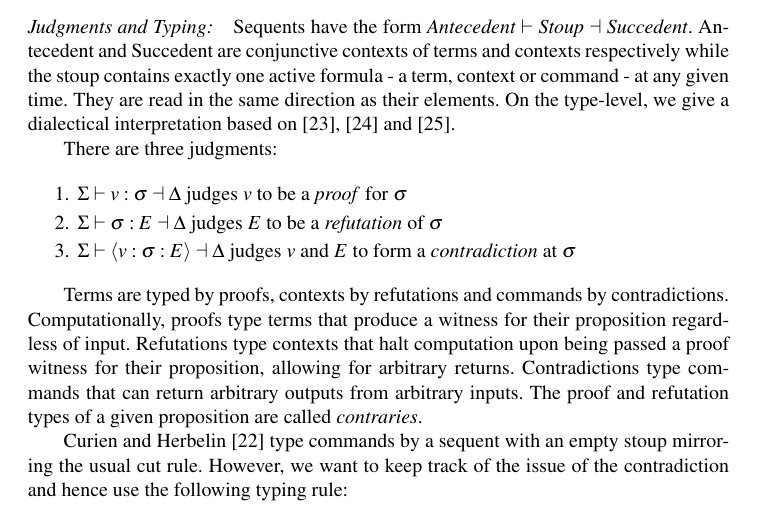
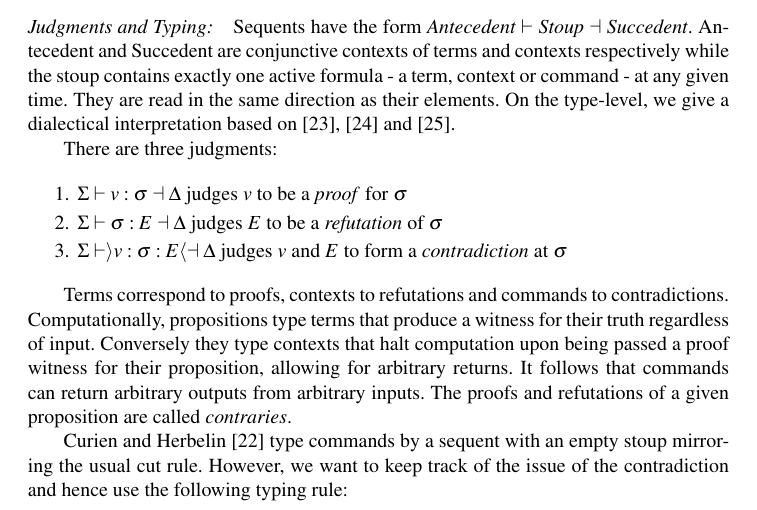
Before and after one commit to rappatoni/fellowship-mod, a LaTeX document (papers/comma2026/main.tex): part of page 4 of 14, cut so that both start at the same text. Compiled offline with pdfLaTeX; a LaTeX package or settings file that is missing is left out.

Commit message:
small fixes.

```diff
--- a/papers/comma2026/main.tex
+++ b/papers/comma2026/main.tex
@@ -123,14 +123,14 @@ There are three judgments:
 \begin{enumerate}
 \item $\Sigma\vdash v:\sigma \dashv \Delta$ judges $v$ to be a \emph{proof} for $\sigma$
 \item $\Sigma\vdash \sigma:E \dashv \Delta$ judges $E$ to be a \emph{refutation} of $\sigma$
-\item $\Sigma\vdash \langle v:\sigma:E\rangle \dashv \Delta$ judges $v$ and $E$ to form a \emph{contradiction} at $\sigma$
+\item $\Sigma\vdash \rangle v:\sigma:E\langle \dashv \Delta$ judges $v$ and $E$ to form a \emph{contradiction} at $\sigma$
 \end{enumerate}
 
-Terms are typed by proofs, contexts by refutations and commands by contradictions.
-Computationally, proofs type terms that produce a witness for their proposition regardless of input.
-Refutations type contexts that halt computation upon being passed a proof witness for their proposition, allowing for arbitrary returns.
-Contradictions type commands that can return arbitrary outputs from arbitrary inputs.
-The proof and refutation types of a given proposition are called \emph{contraries}.
+Terms correspond to proofs, contexts to refutations and commands to contradictions.
+Computationally, propositions type terms that produce a witness for their truth regardless of input.
+Conversely they type contexts that halt computation upon being passed a proof witness for their proposition, allowing for arbitrary returns.
+It follows that commands can return arbitrary outputs from arbitrary inputs.
+The proofs and refutations of a given proposition are called \emph{contraries}.
 
 Curien and Herbelin \cite{CurienHerbelin2000-DualityOfComputation} type commands by a sequent with an empty stoup mirroring the usual cut rule.
 However, we want to keep track of the issue of the contradiction and hence use the following typing rule:
```
